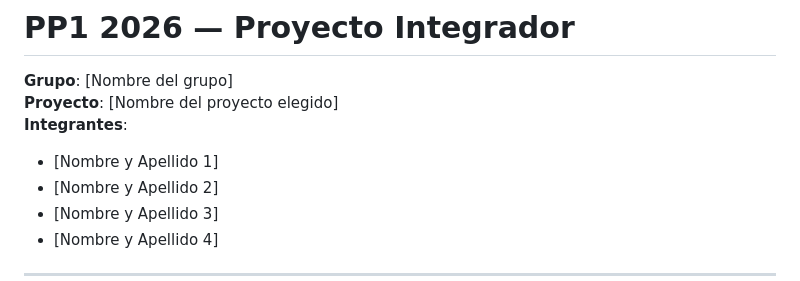
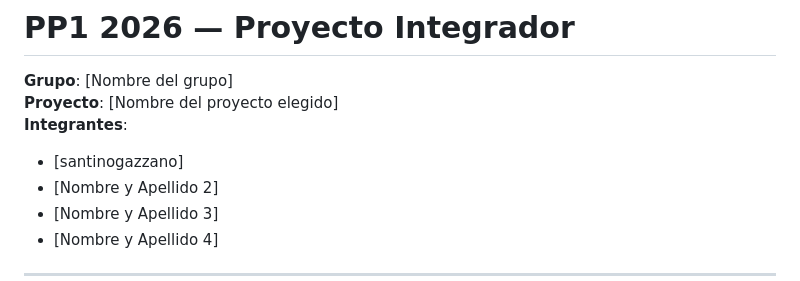
Before and after one commit to stnr0x/PP1-2026-grupo4, a Markdown page: README.md, the part around the change. Rendered like a GitHub page.

```diff
--- a/README.md
+++ b/README.md
@@ -3,7 +3,7 @@
 **Grupo**: [Nombre del grupo]
 **Proyecto**: [Nombre del proyecto elegido]
 **Integrantes**:
-- [Nombre y Apellido 1]
+- [santinogazzano]
 - [Nombre y Apellido 2]
 - [Nombre y Apellido 3]
 - [Nombre y Apellido 4]
```
